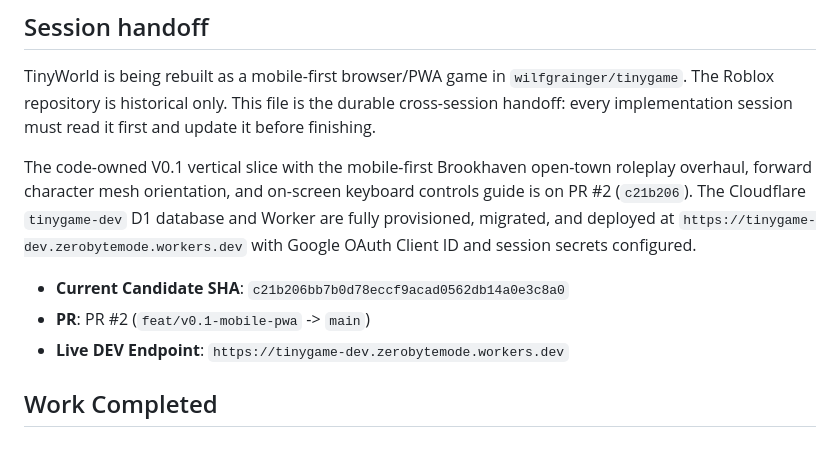
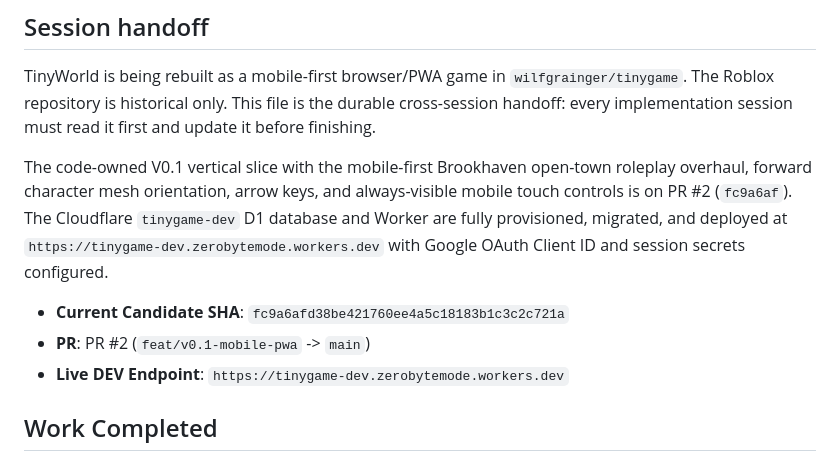
Before and after one commit to wilfgrainger/tinygame, a Markdown page: progress.md, the part around one of its changes. Rendered like a GitHub page.

Commit message:
docs: update progress candidate SHA to fc9a6af

```diff
--- a/progress.md
+++ b/progress.md
@@ -10,11 +10,12 @@
 
 TinyWorld is being rebuilt as a mobile-first browser/PWA game in `wilfgrainger/tinygame`. The Roblox repository is historical only. This file is the durable cross-session handoff: every implementation session must read it first and update it before finishing.
 
-The code-owned V0.1 vertical slice with the mobile-first Brookhaven open-town roleplay overhaul, forward character mesh orientation, and on-screen keyboard controls guide is on PR #2 (`c21b206`). The Cloudflare `tinygame-dev` D1 database and Worker are fully provisioned, migrated, and deployed at `https://tinygame-dev.zerobytemode.workers.dev` with Google OAuth Client ID and session secrets configured.
+The code-owned V0.1 vertical slice with the mobile-first Brookhaven open-town roleplay overhaul, forward character mesh orientation, arrow keys, and always-visible mobile touch controls is on PR #2 (`fc9a6af`). The Cloudflare `tinygame-dev` D1 database and Worker are fully provisioned, migrated, and deployed at `https://tinygame-dev.zerobytemode.workers.dev` with Google OAuth Client ID and session secrets configured.
 
-- **Current Candidate SHA**: `c21b206bb7b0d78eccf9acad0562db14a0e3c8a0`
+- **Current Candidate SHA**: `fc9a6afd38be421760ee4a5c18183b1c3c2c721a`
 - **PR**: PR #2 (`feat/v0.1-mobile-pwa` -> `main`)
 - **Live DEV Endpoint**: `https://tinygame-dev.zerobytemode.workers.dev`
+
 
 
 
```
Also changed, not shown: other parts of progress.md (+1 -1 lines).
